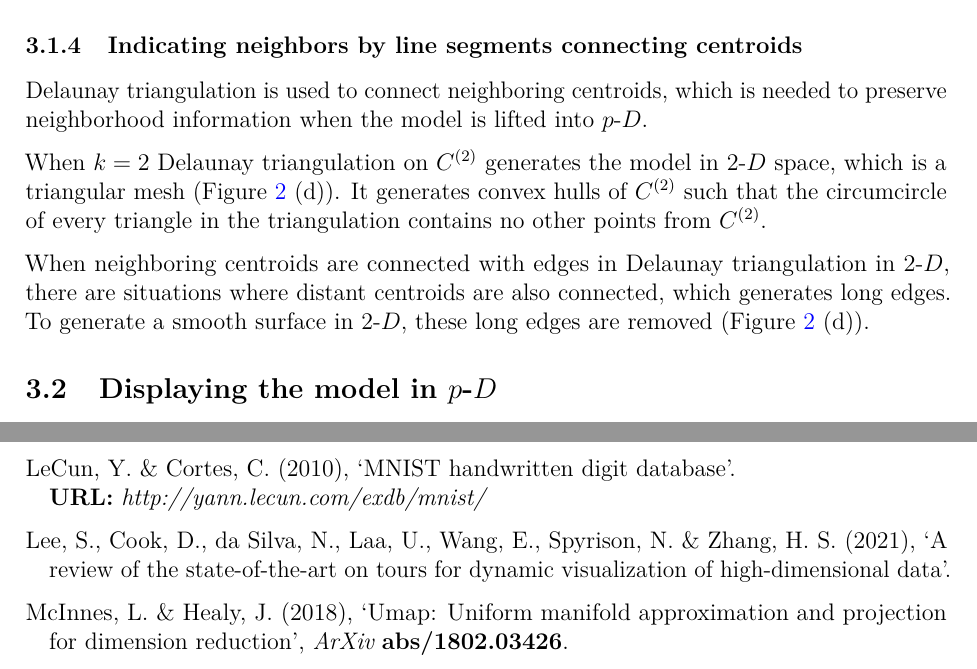
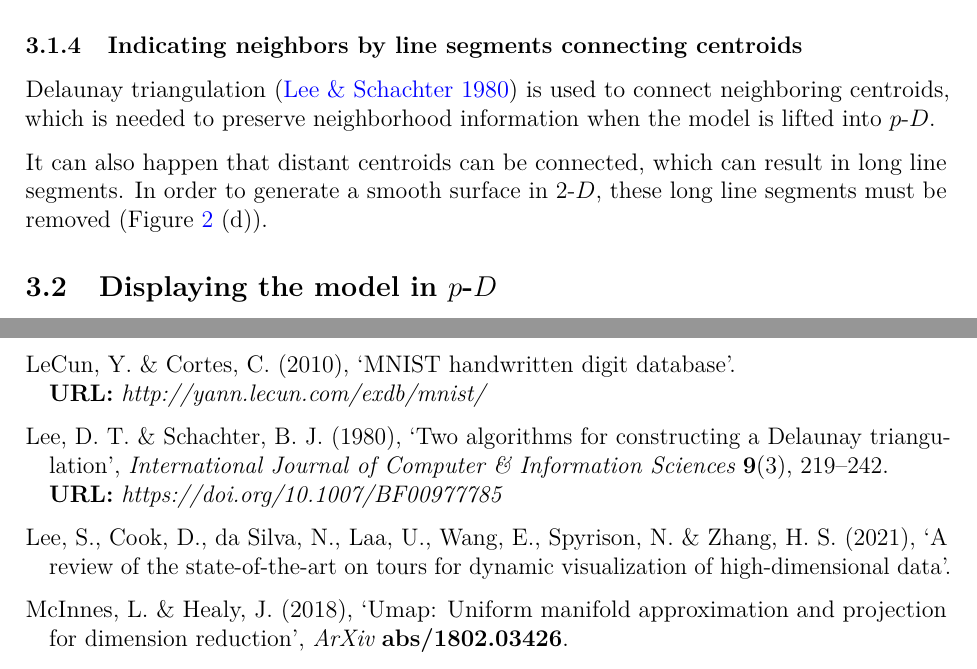
Before and after one commit to JayaniLakshika/paper-nldr-vis-algorithm, a LaTeX paper (paper.tex): two parts of pages 8 and 30 of 31, joined at a grey line, cut so that both start at the same text. Compiled offline with pdfLaTeX.

Commit message:
Update section triangulation

```diff
--- a/paper.tex
+++ b/paper.tex
@@ -516,21 +516,14 @@ of the data points within each hexagon.
 \subsubsection{Indicating neighbors by line segments connecting
 centroids}\label{indicating-neighbors-by-line-segments-connecting-centroids}
 
-Delaunay triangulation is used to connect neighboring centroids, which
-is needed to preserve neighborhood information when the model is lifted
-into \pD{}.
+Delaunay triangulation \citep{lee1980} is used to connect neighboring
+centroids, which is needed to preserve neighborhood information when the
+model is lifted into \pD{}.
 
-When \(k = 2\) Delaunay triangulation on \(C^{(2)}\) generates the model
-in \gD{} space, which is a triangular mesh (Figure~\ref{fig-NLDR-scurve}
-(d)). It generates convex hulls of \(C^{(2)}\) such that the
-circumcircle of every triangle in the triangulation contains no other
-points from \(C^{(2)}\).
-
-When neighboring centroids are connected with edges in Delaunay
-triangulation in \gD{}, there are situations where distant centroids are
-also connected, which generates long edges. To generate a smooth surface
-in \gD{}, these long edges are removed (Figure~\ref{fig-NLDR-scurve}
-(d)).
+It can also happen that distant centroids can be connected, which can
+result in long line segments. In order to generate a smooth surface in
+\gD{}, these long line segments must be removed
+(Figure~\ref{fig-NLDR-scurve} (d)).
 
 \subsection{\texorpdfstring{Displaying the model in
 \pD{}}{Displaying the model in }}\label{displaying-the-model-in}
```
Also changed, not shown: 1 other file.
